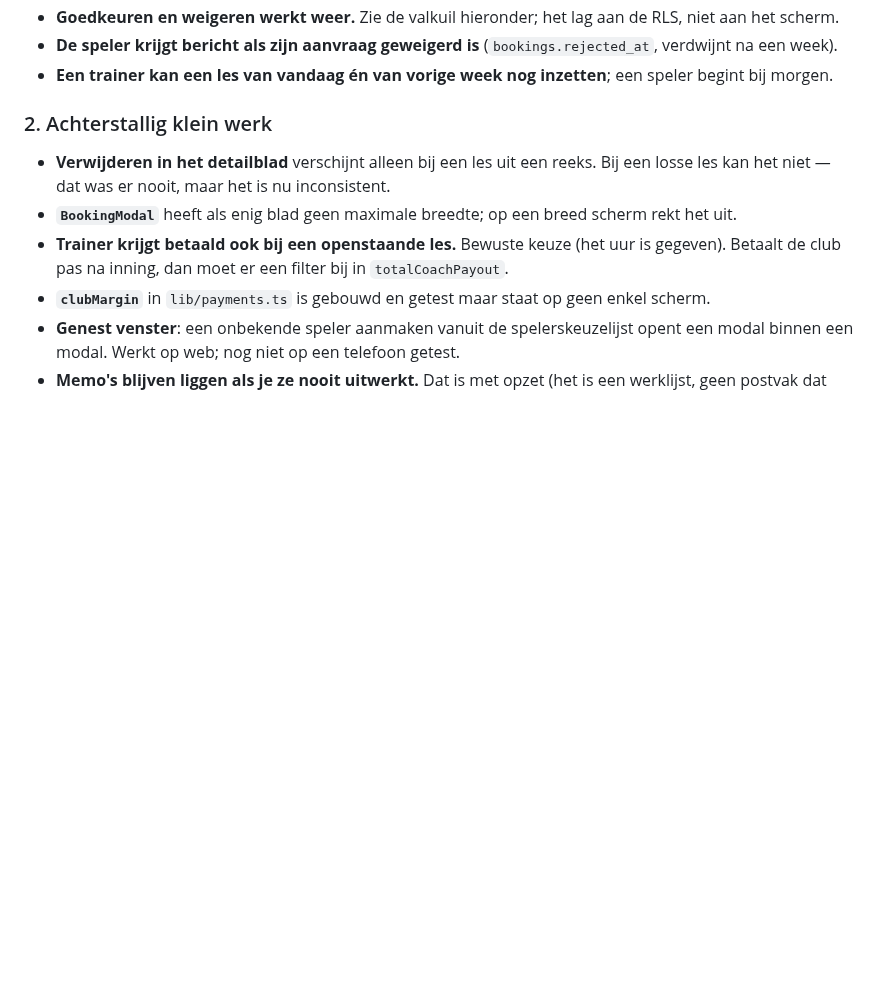
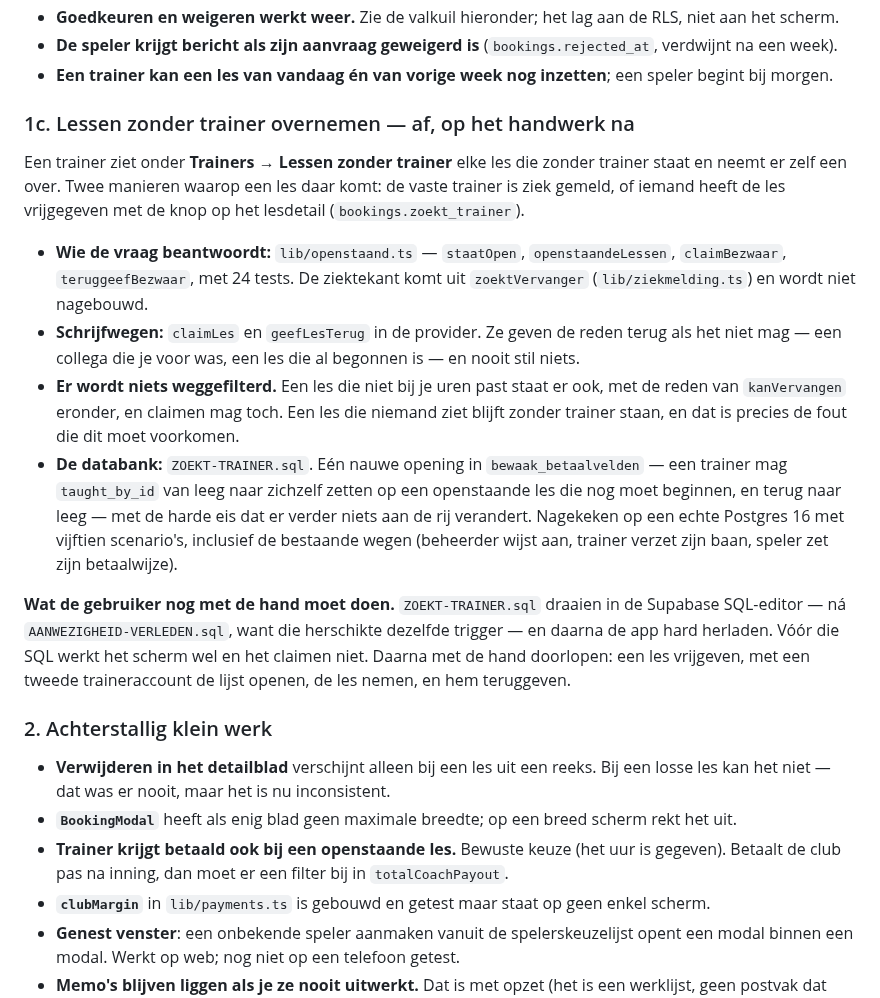
Before and after one commit to leemanskoen1978-sys/tennis-app, a Markdown page: OPENSTAAND.md, the part around the change. Drawn GitHub-style; blank space fills up the shorter version.

Commit message:
docs: lessen zonder trainer overnemen staat erin
Co-Authored-By: Claude Opus 5 (1M context) <noreply@anthropic.com>

```diff
--- a/OPENSTAAND.md
+++ b/OPENSTAAND.md
@@ -118,6 +118,32 @@ Met de hand doorlopen op de echte site, door de gebruiker:
   verdwijnt na een week).
 - **Een trainer kan een les van vandaag én van vorige week nog inzetten**; een speler begint
   bij morgen.
+
+### 1c. Lessen zonder trainer overnemen — af, op het handwerk na
+
+Een trainer ziet onder **Trainers → Lessen zonder trainer** elke les die zonder trainer staat
+en neemt er zelf een over. Twee manieren waarop een les daar komt: de vaste trainer is ziek
+gemeld, of iemand heeft de les vrijgegeven met de knop op het lesdetail (`bookings.zoekt_trainer`).
+
+- **Wie de vraag beantwoordt:** `lib/openstaand.ts` — `staatOpen`, `openstaandeLessen`,
+  `claimBezwaar`, `teruggeefBezwaar`, met 24 tests. De ziektekant komt uit `zoektVervanger`
+  (`lib/ziekmelding.ts`) en wordt niet nagebouwd.
+- **Schrijfwegen:** `claimLes` en `geefLesTerug` in de provider. Ze geven de reden terug als het
+  niet mag — een collega die je voor was, een les die al begonnen is — en nooit stil niets.
+- **Er wordt niets weggefilterd.** Een les die niet bij je uren past staat er ook, met de reden
+  van `kanVervangen` eronder, en claimen mag toch. Een les die niemand ziet blijft zonder
+  trainer staan, en dat is precies de fout die dit moet voorkomen.
+- **De databank:** `ZOEKT-TRAINER.sql`. Eén nauwe opening in `bewaak_betaalvelden` — een trainer
+  mag `taught_by_id` van leeg naar zichzelf zetten op een openstaande les die nog moet beginnen,
+  en terug naar leeg — met de harde eis dat er verder niets aan de rij verandert. Nagekeken op
+  een echte Postgres 16 met vijftien scenario's, inclusief de bestaande wegen (beheerder wijst
+  aan, trainer verzet zijn baan, speler zet zijn betaalwijze).
+
+**Wat de gebruiker nog met de hand moet doen.** `ZOEKT-TRAINER.sql` draaien in de Supabase
+SQL-editor — ná `AANWEZIGHEID-VERLEDEN.sql`, want die herschikte dezelfde trigger — en daarna de
+app hard herladen. Vóór die SQL werkt het scherm wel en het claimen niet. Daarna met de hand
+doorlopen: een les vrijgeven, met een tweede traineraccount de lijst openen, de les nemen, en
+hem teruggeven.
 
 ### 2. Achterstallig klein werk
 
```
